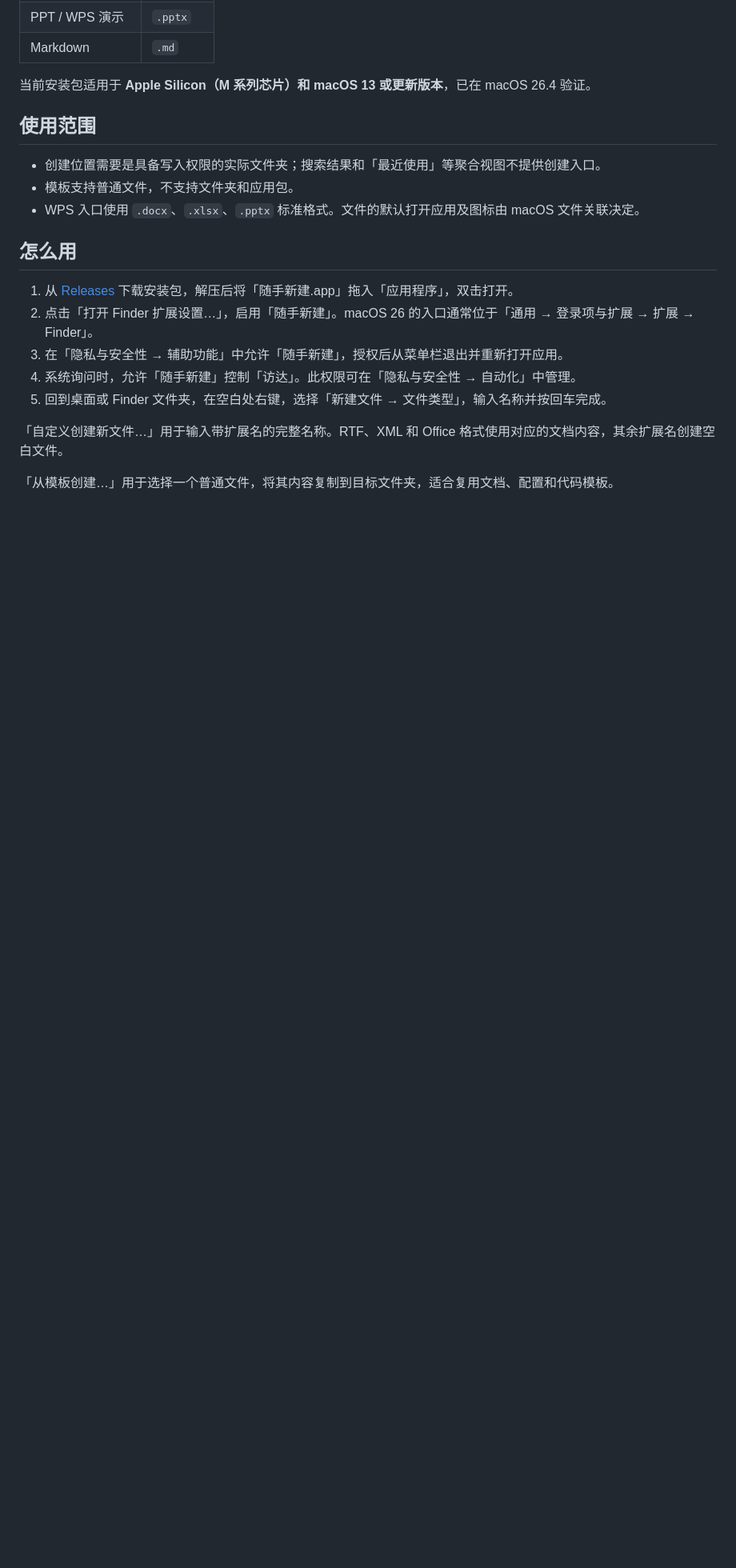
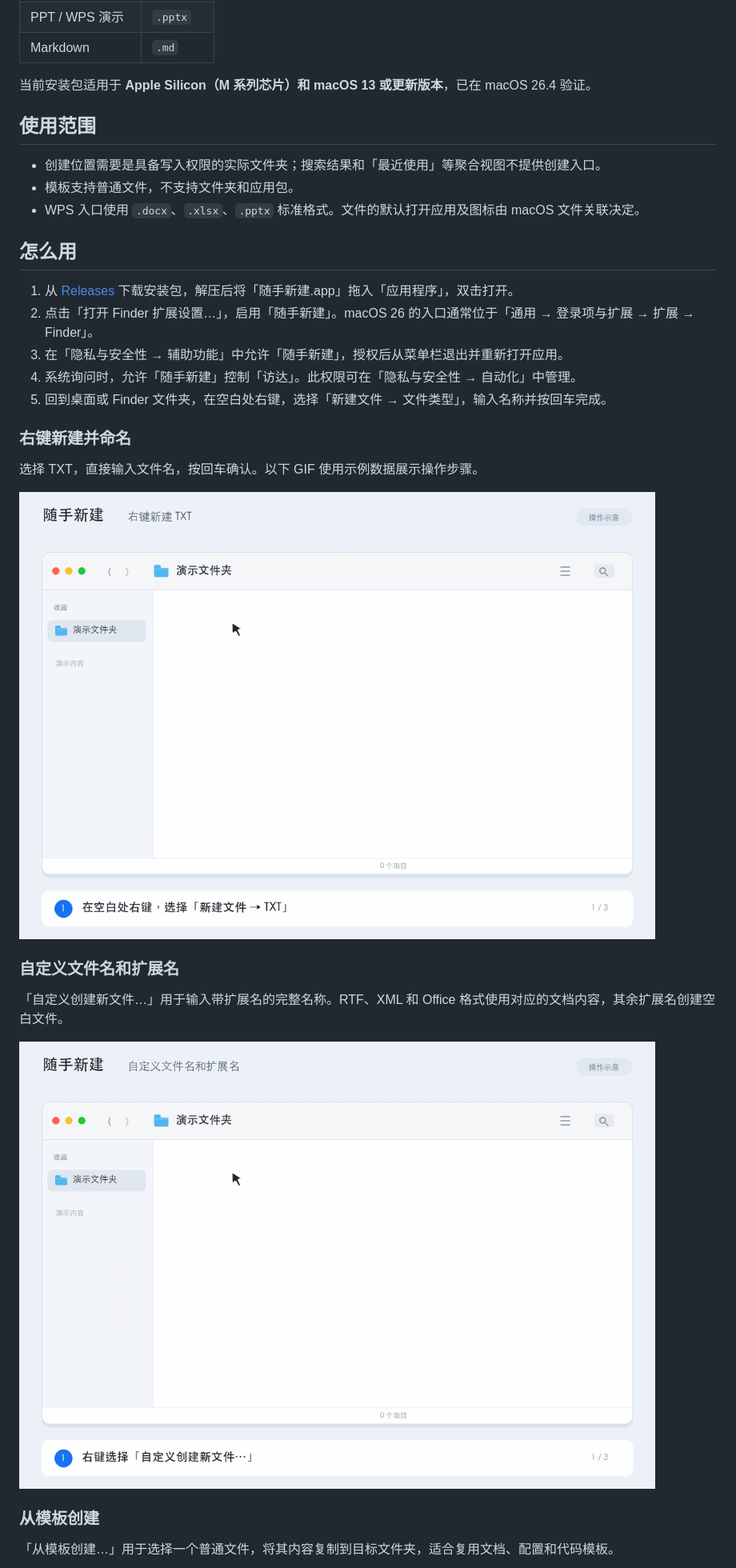
Before and after one commit to haojiakui/suishou-newfile, a Markdown page: README.md, the part around one of its changes. Shown at 80% size. Rendered like a GitHub page; pictures changed too: docs/images/create-txt.gif (added), docs/images/custom-name.gif (added); blank space fills up the shorter version.

Commit message:
docs-guide: 添加新建命名及模板操作示意动图

```diff
--- a/README.md
+++ b/README.md
@@ -36,6 +36,18 @@
 4. 系统询问时，允许「随手新建」控制「访达」。此权限可在「隐私与安全性 → 自动化」中管理。
 5. 回到桌面或 Finder 文件夹，在空白处右键，选择「新建文件 → 文件类型」，输入名称并按回车完成。
 
+### 右键新建并命名
+
+选择 TXT，直接输入文件名，按回车确认。以下 GIF 使用示例数据展示操作步骤。
+
+![右键选择 TXT，输入文件名并按回车确认](docs/images/create-txt.gif)
+
+### 自定义文件名和扩展名
+
 「自定义创建新文件…」用于输入带扩展名的完整名称。RTF、XML 和 Office 格式使用对应的文档内容，其余扩展名创建空白文件。
 
+![自定义创建配置.json，并确认文件名](docs/images/custom-name.gif)
+
+### 从模板创建
+
 「从模板创建…」用于选择一个普通文件，将其内容复制到目标文件夹，适合复用文档、配置和代码模板。
```
Also changed, not shown: other parts of README.md (+2 -0 lines), docs/images/from-template.gif (added).
